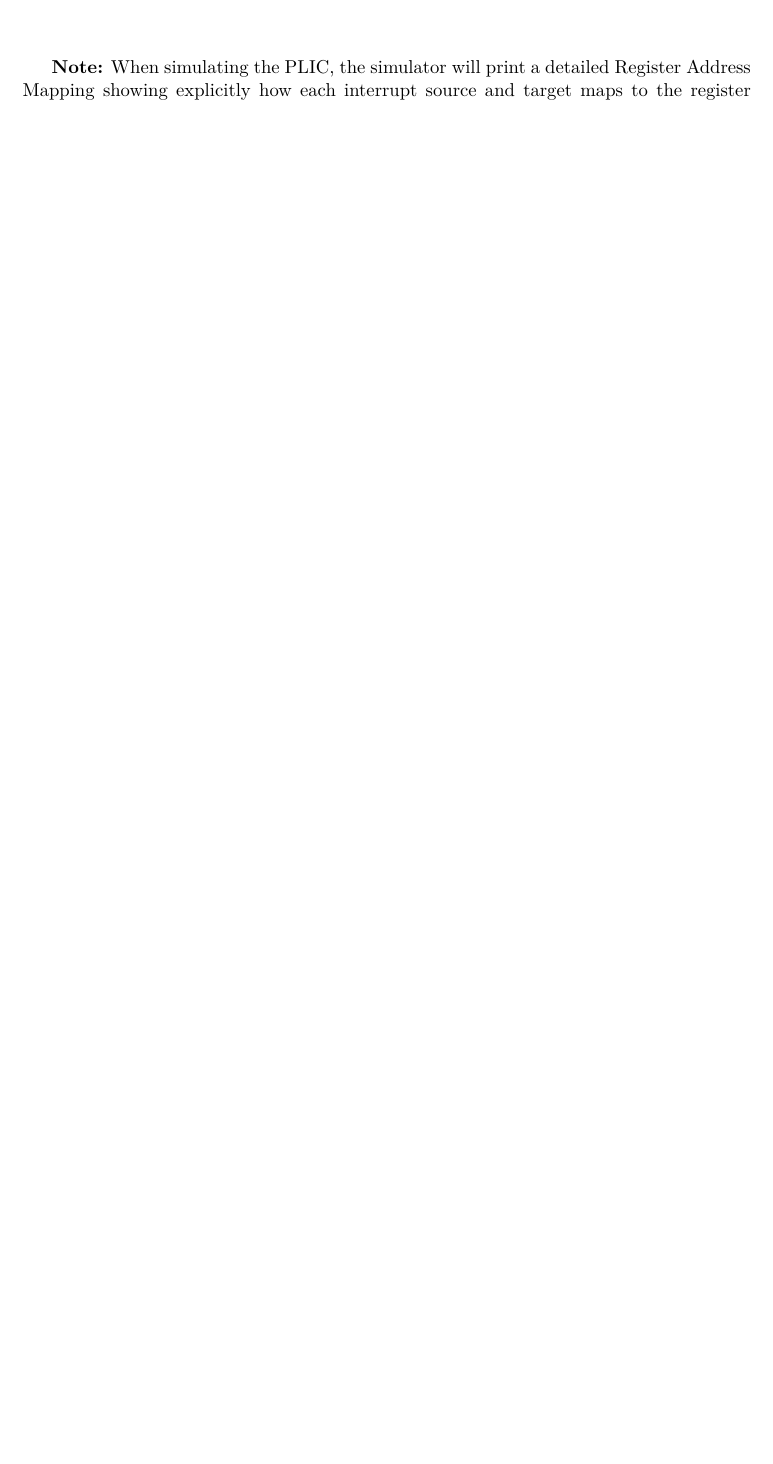
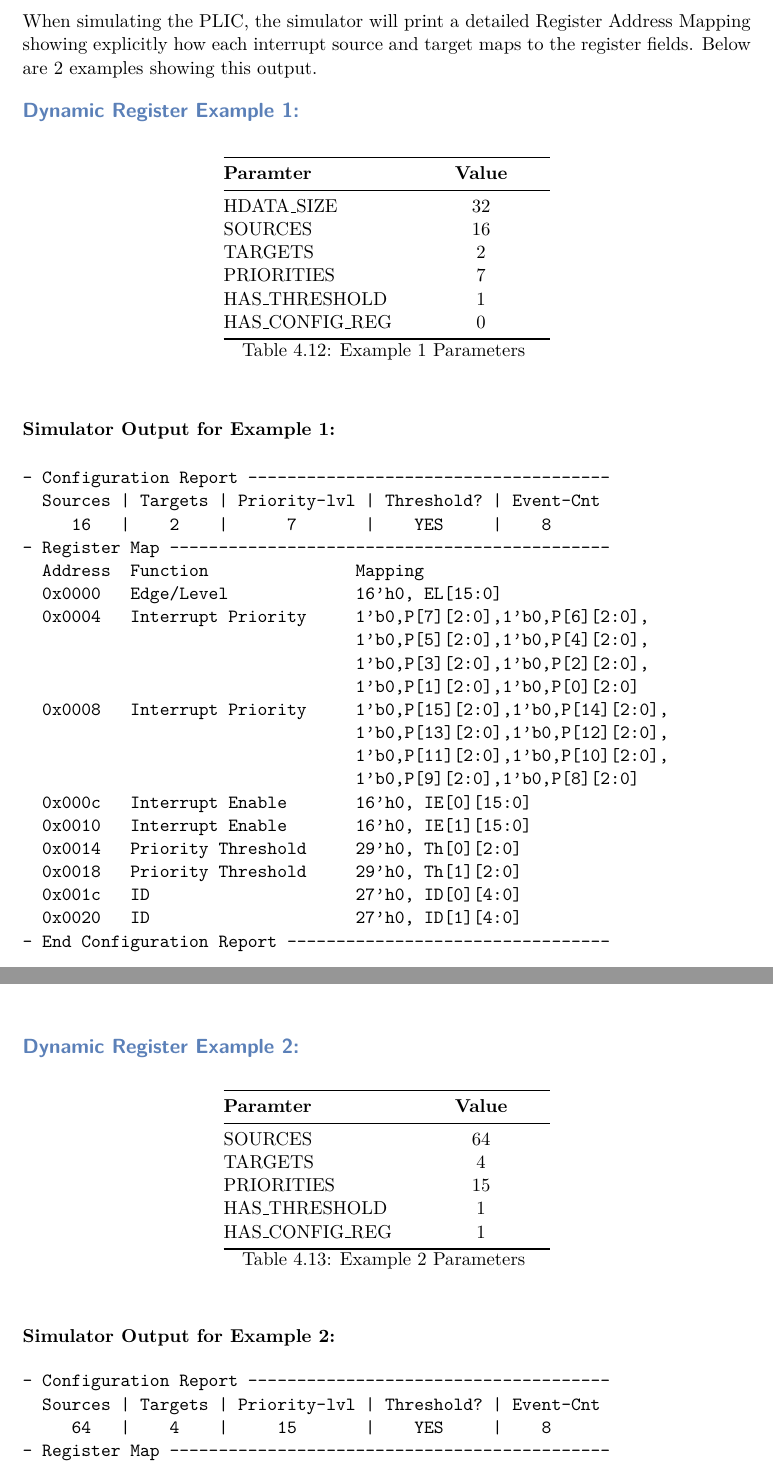
Before and after one commit to RoaLogic/plic, a LaTeX book (docs/AHB-Lite_PLIC_Datasheet.tex, which reads docs/tex/interfaces.tex): part of page 20 of 23 before the commit and two parts of pages 21 and 22 of 26 after it, the two joined at a grey line, cut so that both start at the same text, the shorter picture padded with empty space. Compiled offline with pdfLaTeX.

Commit message:
Added Dynamic Register Examples

```diff
--- a/docs/tex/interfaces.tex
+++ b/docs/tex/interfaces.tex
@@ -711,5 +710,3 @@ in Table \ref{tab:REGMAP}:
 	\label{tab:REGMAPRES}
 \end{longtable}
 
-\textbf{Note:} When simulating the PLIC, the simulator will print a detailed Register Address
-Mapping showing explicitly how each interrupt source and target maps to the register fields. A Microsoft Excel worksheet is also available from the Roa Logic web site showing the same Address Map.
@@ -721,0 +725,138 @@ Mapping showing explicitly how each interrupt source and target maps to the regi
+When simulating the PLIC, the simulator will print a detailed Register Address
+Mapping showing explicitly how each interrupt source and target maps to the register fields. Below are 2 examples showing this output.
+
+\subsubsection{Dynamic Register Example 1:}\label{example-1}
+
+\begin{longtable}[]{@{}lc@{}}
+	\toprule
+		\textbf{Paramter} & \textbf{Value} \\
+	\midrule
+	\endfirsthead
+
+	\multicolumn{2}{c}{{(Continued from previous page)}} \\
+	\toprule
+		\textbf{Paramter} & \textbf{Value} \\
+	\midrule
+	\endhead
+
+	\midrule \multicolumn{2}{c}{{\tablename\ \thetable{} continued on next page\ldots}} \\
+	\endfoot
+	\endlastfoot
+
+		HDATA\_SIZE       & 32 \\
+		SOURCES           & 16 \\
+		TARGETS           & 2 \\
+		PRIORITIES        & 7 \\
+		HAS\_THRESHOLD    & 1 \\
+		HAS\_CONFIG\_REG  & 0 \\
+
+	\bottomrule
+	\caption{Example 1 Parameters}
+	\label{tab:example-1}
+\end{longtable}
+
+\paragraph{Simulator Output for Example 1:}
+
+\begin{verbatim}
+- Configuration Report -------------------------------------
+  Sources | Targets | Priority-lvl | Threshold? | Event-Cnt
+     16   |    2    |      7       |    YES     |    8
+- Register Map ---------------------------------------------
+  Address  Function               Mapping
+  0x0000   Edge/Level             16'h0, EL[15:0]
+  0x0004   Interrupt Priority     1'b0,P[7][2:0],1'b0,P[6][2:0],
+                                  1'b0,P[5][2:0],1'b0,P[4][2:0],
+                                  1'b0,P[3][2:0],1'b0,P[2][2:0],
+                                  1'b0,P[1][2:0],1'b0,P[0][2:0]
+  0x0008   Interrupt Priority     1'b0,P[15][2:0],1'b0,P[14][2:0],
+                                  1'b0,P[13][2:0],1'b0,P[12][2:0],
+                                  1'b0,P[11][2:0],1'b0,P[10][2:0],
+                                  1'b0,P[9][2:0],1'b0,P[8][2:0]
+  0x000c   Interrupt Enable       16'h0, IE[0][15:0]
+  0x0010   Interrupt Enable       16'h0, IE[1][15:0]
+  0x0014   Priority Threshold     29'h0, Th[0][2:0]
+  0x0018   Priority Threshold     29'h0, Th[1][2:0]
+  0x001c   ID                     27'h0, ID[0][4:0]
+  0x0020   ID                     27'h0, ID[1][4:0]
+- End Configuration Report ---------------------------------
+\end{verbatim}
+
+\pagebreak
+
+\subsubsection{Dynamic Register Example 2:}\label{example-2}
+
+\begin{longtable}[]{@{}lc@{}}
+	\toprule
+		\textbf{Paramter} & \textbf{Value} \\
+	\midrule
+	\endfirsthead
+
+	\multicolumn{2}{c}{{(Continued from previous page)}} \\
+	\toprule
+		\textbf{Paramter} & \textbf{Value} \\
+	\midrule
+	\endhead
+
+	\midrule \multicolumn{2}{c}{{\tablename\ \thetable{} continued on next page\ldots}} \\
+	\endfoot
+	\endlastfoot
+
+		SOURCES           & 64 \\
+		TARGETS           & 4 \\
+		PRIORITIES        & 15 \\
+		HAS\_THRESHOLD    & 1 \\
+		HAS\_CONFIG\_REG  & 1 \\
+
+	\bottomrule
+	\caption{Example 2 Parameters}
+	\label{tab:example-2}
+\end{longtable}
+
+\paragraph{Simulator Output for Example 2:}
+
+\begin{verbatim}
+- Configuration Report -------------------------------------
+  Sources | Targets | Priority-lvl | Threshold? | Event-Cnt
+     64   |    4    |     15       |    YES     |    8
+- Register Map ---------------------------------------------
+  Address  Function               Mapping
+  0x0000   Configuration          15'h0,TH,PRIORITES,TARGETS,SOURCES
+  0x0008   Edge/Level             EL[63:0]
+  0x0010   Interrupt Priority     P[15][3:0],P[14][3:0],P[13][3:0],
+                                  P[12][3:0],P[11][3:0],P[10][3:0],
+                                  P[9][3:0],P[8][3:0],P[7][3:0],
+                                  P[6][3:0],P[5][3:0],P[4][3:0],
+                                  P[3][3:0],P[2][3:0],P[1][3:0],
+                                  P[0][3:0]
+  0x0018   Interrupt Priority     P[31][3:0],P[30][3:0],P[29][3:0],
+                                  P[28][3:0],P[27][3:0],P[26][3:0],
+                                  P[25][3:0],P[24][3:0],P[23][3:0],
+                                  P[22][3:0],P[21][3:0],P[20][3:0],
+                                  P[19][3:0],P[18][3:0],P[17][3:0],
+                                  P[16][3:0]
+  0x0020   Interrupt Priority     P[47][3:0],P[46][3:0],P[45][3:0],
+                                  P[44][3:0],P[43][3:0],P[42][3:0],
+                                  P[41][3:0],P[40][3:0],P[39][3:0],
+                                  P[38][3:0],P[37][3:0],P[36][3:0],
+                                  P[35][3:0],P[34][3:0],P[33][3:0],
+                                  P[32][3:0]
+  0x0028   Interrupt Priority     P[63][3:0],P[62][3:0],P[61][3:0],
+                                  P[60][3:0],P[59][3:0],P[58][3:0],
+                                  P[57][3:0],P[56][3:0],P[55][3:0],
+                                  P[54][3:0],P[53][3:0],P[52][3:0],
+                                  P[51][3:0],P[50][3:0],P[49][3:0],
+                                  P[48][3:0]
+  0x0030   Interrupt Enable       IE[0][63:0]
+  0x0038   Interrupt Enable       IE[1][63:0]
+  0x0040   Interrupt Enable       IE[2][63:0]
+  0x0048   Interrupt Enable       IE[3][63:0]
+  0x0050   Priority Threshold     60'h0, Th[0][3:0]
+  0x0058   Priority Threshold     60'h0, Th[1][3:0]
+  0x0060   Priority Threshold     60'h0, Th[2][3:0]
+  0x0068   Priority Threshold     60'h0, Th[3][3:0]
+  0x0070   ID                     57'h0, ID[0][6:0]
+  0x0078   ID                     57'h0, ID[1][6:0]
+  0x0080   ID                     57'h0, ID[2][6:0]
+  0x0088   ID                     57'h0, ID[3][6:0]
+- End Configuration Report ---------------------------------
+\end{verbatim}
```
Also changed, not shown: DATASHEET.md (+3 -1 lines), docs/markdown/frontmatter.md (+3 -1 lines), docs/AHB-Lite_PLIC_Datasheet.pdf, docs/tex/interfaces.tex (9 more changed lines).
